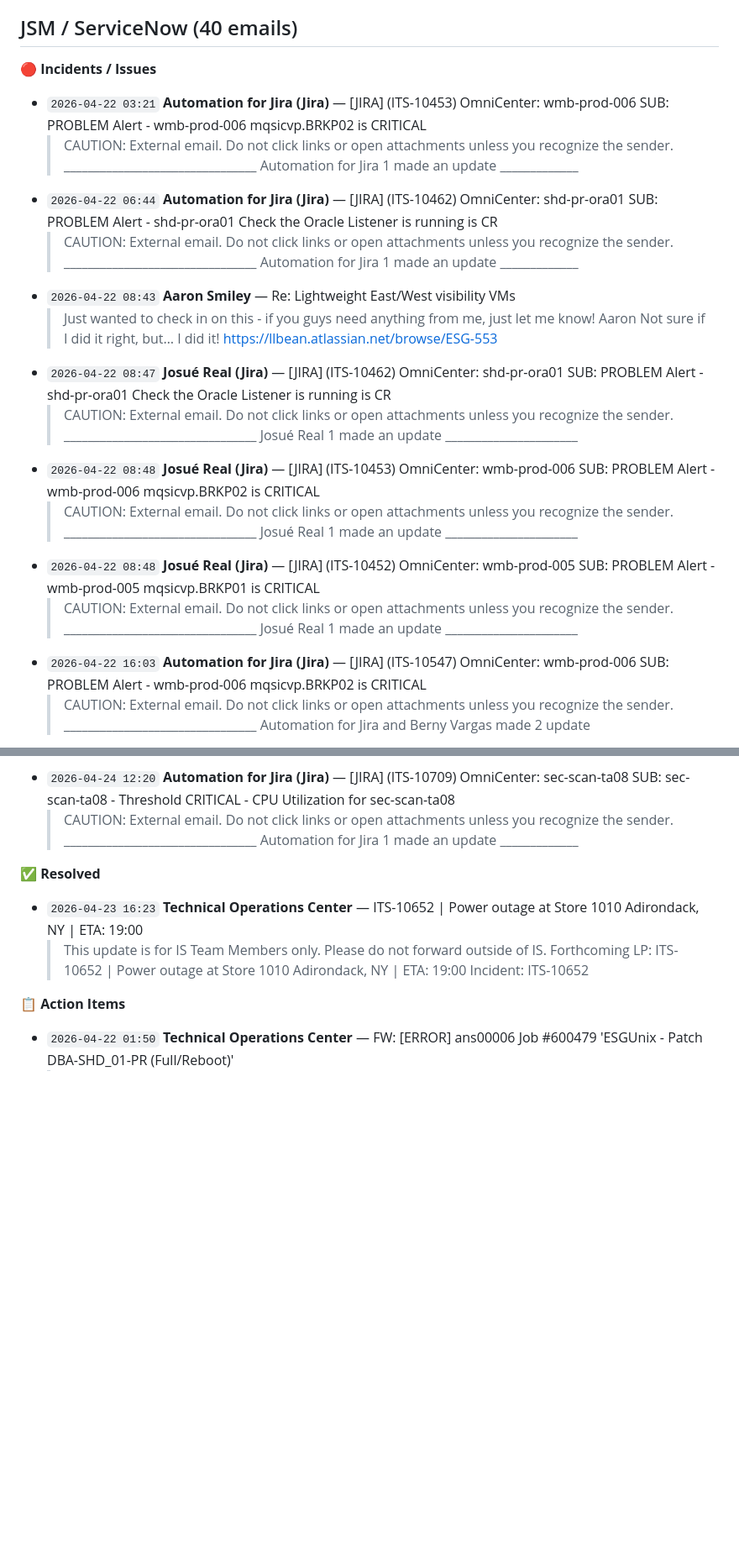
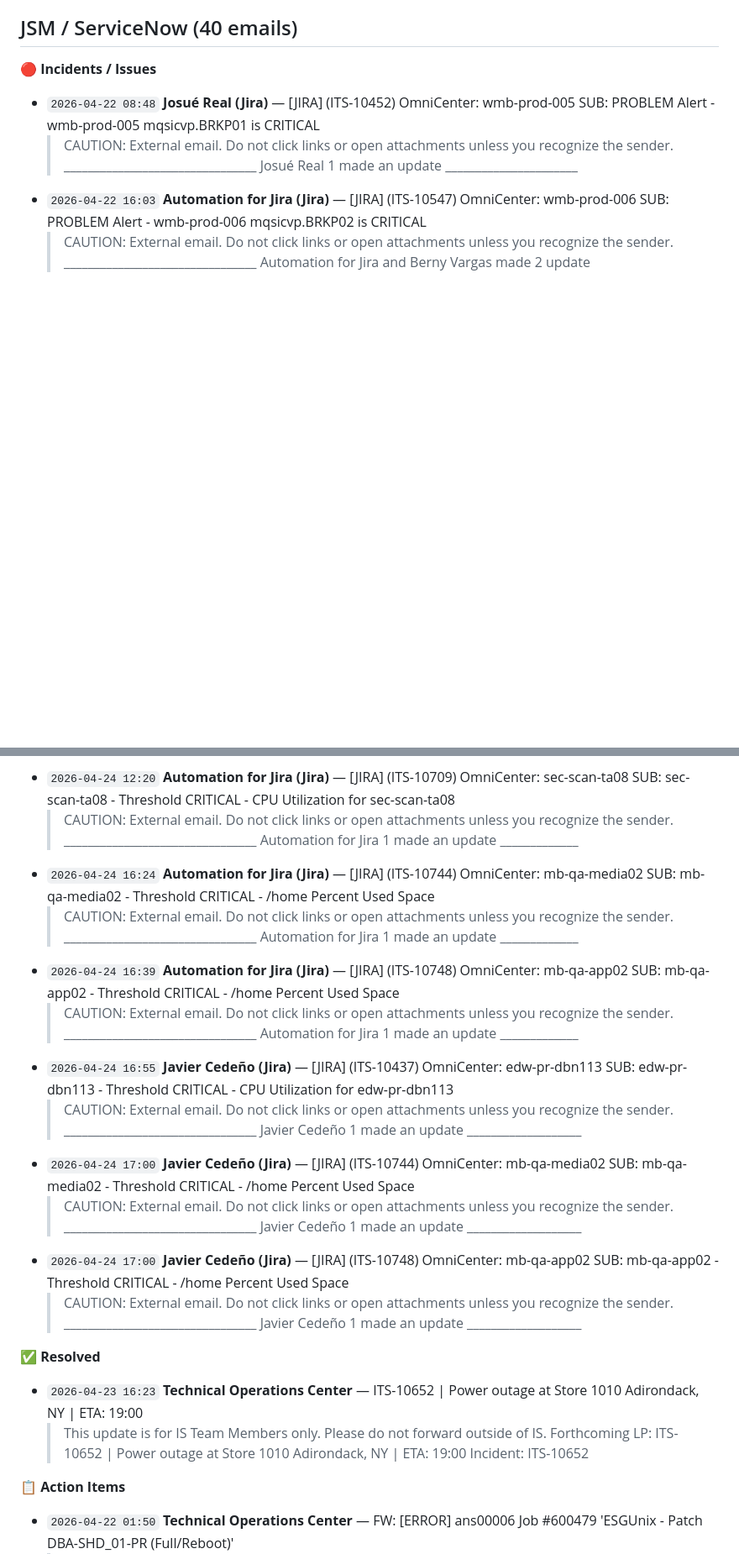
Before and after one commit to mcglothi/ai-knowledge-base, a Markdown page: work/infra-intel-last30.md, 2 parts joined by grey strips. Shown at 84% size. Rendered like a GitHub page; blank space fills up the shorter version.

Commit message:
AI Update: ingest run 2026-04-24 19:39 — email+teams intel refreshed

```diff
--- a/work/infra-intel-last30.md
+++ b/work/infra-intel-last30.md
@@ -166,16 +166,6 @@
 ## JSM / ServiceNow (40 emails)
 
 **🔴 Incidents / Issues**
-- `2026-04-22 03:21` **Automation for Jira (Jira)** — [JIRA] (ITS-10453) OmniCenter: wmb-prod-006 SUB: PROBLEM Alert - wmb-prod-006 mqsicvp.BRKP02 is CRITICAL
-  > CAUTION: External email. Do not click links or open attachments unless you recognize the sender. ________________________________ Automation for Jira 1 made an update _____________
-- `2026-04-22 06:44` **Automation for Jira (Jira)** — [JIRA] (ITS-10462) OmniCenter: shd-pr-ora01 SUB: PROBLEM Alert - shd-pr-ora01 Check the Oracle Listener is running is CR
-  > CAUTION: External email. Do not click links or open attachments unless you recognize the sender. ________________________________ Automation for Jira 1 made an update _____________
-- `2026-04-22 08:43` **Aaron Smiley** — Re: Lightweight East/West visibility VMs
-  > Just wanted to check in on this - if you guys need anything from me, just let me know! Aaron Not sure if I did it right, but… I did it! https://llbean.atlassian.net/browse/ESG-553
-- `2026-04-22 08:47` **Josué Real (Jira)** — [JIRA] (ITS-10462) OmniCenter: shd-pr-ora01 SUB: PROBLEM Alert - shd-pr-ora01 Check the Oracle Listener is running is CR
-  > CAUTION: External email. Do not click links or open attachments unless you recognize the sender. ________________________________ Josué Real 1 made an update ______________________
-- `2026-04-22 08:48` **Josué Real (Jira)** — [JIRA] (ITS-10453) OmniCenter: wmb-prod-006 SUB: PROBLEM Alert - wmb-prod-006 mqsicvp.BRKP02 is CRITICAL
-  > CAUTION: External email. Do not click links or open attachments unless you recognize the sender. ________________________________ Josué Real 1 made an update ______________________
 - `2026-04-22 08:48` **Josué Real (Jira)** — [JIRA] (ITS-10452) OmniCenter: wmb-prod-005 SUB: PROBLEM Alert - wmb-prod-005 mqsicvp.BRKP01 is CRITICAL
   > CAUTION: External email. Do not click links or open attachments unless you recognize the sender. ________________________________ Josué Real 1 made an update ______________________
 - `2026-04-22 16:03` **Automation for Jira (Jira)** — [JIRA] (ITS-10547) OmniCenter: wmb-prod-006 SUB: PROBLEM Alert - wmb-prod-006 mqsicvp.BRKP02 is CRITICAL
@@ -196,6 +186,16 @@
   > This update is for IS Team Members only. Please do not forward outside of IS. Forthcoming LP: ITS-10652 | Power outage at Store 1010 Adirondack, NY | ETA: 19:00 Incident: ITS-10652
 - `2026-04-24 12:20` **Automation for Jira (Jira)** — [JIRA] (ITS-10709) OmniCenter: sec-scan-ta08 SUB: sec-scan-ta08 - Threshold CRITICAL - CPU Utilization for sec-scan-ta08
   > CAUTION: External email. Do not click links or open attachments unless you recognize the sender. ________________________________ Automation for Jira 1 made an update _____________
+- `2026-04-24 16:24` **Automation for Jira (Jira)** — [JIRA] (ITS-10744) OmniCenter: mb-qa-media02 SUB: mb-qa-media02 - Threshold CRITICAL - /home Percent Used Space
+  > CAUTION: External email. Do not click links or open attachments unless you recognize the sender. ________________________________ Automation for Jira 1 made an update _____________
+- `2026-04-24 16:39` **Automation for Jira (Jira)** — [JIRA] (ITS-10748) OmniCenter: mb-qa-app02 SUB: mb-qa-app02 - Threshold CRITICAL - /home Percent Used Space
+  > CAUTION: External email. Do not click links or open attachments unless you recognize the sender. ________________________________ Automation for Jira 1 made an update _____________
+- `2026-04-24 16:55` **Javier Cedeño (Jira)** — [JIRA] (ITS-10437) OmniCenter: edw-pr-dbn113 SUB: edw-pr-dbn113 - Threshold CRITICAL - CPU Utilization for edw-pr-dbn113
+  > CAUTION: External email. Do not click links or open attachments unless you recognize the sender. ________________________________ Javier Cedeño 1 made an update ___________________
+- `2026-04-24 17:00` **Javier Cedeño (Jira)** — [JIRA] (ITS-10744) OmniCenter: mb-qa-media02 SUB: mb-qa-media02 - Threshold CRITICAL - /home Percent Used Space
+  > CAUTION: External email. Do not click links or open attachments unless you recognize the sender. ________________________________ Javier Cedeño 1 made an update ___________________
+- `2026-04-24 17:00` **Javier Cedeño (Jira)** — [JIRA] (ITS-10748) OmniCenter: mb-qa-app02 SUB: mb-qa-app02 - Threshold CRITICAL - /home Percent Used Space
+  > CAUTION: External email. Do not click links or open attachments unless you recognize the sender. ________________________________ Javier Cedeño 1 made an update ___________________
 
 **✅ Resolved**
 - `2026-04-23 16:23` **Technical Operations Center** — ITS-10652 | Power outage at Store 1010 Adirondack, NY | ETA: 19:00
```
Also changed, not shown: other parts of work/infra-intel-last30.md (+16 -22 lines), work/teams-intel-last30.md (+18 -18 lines).
